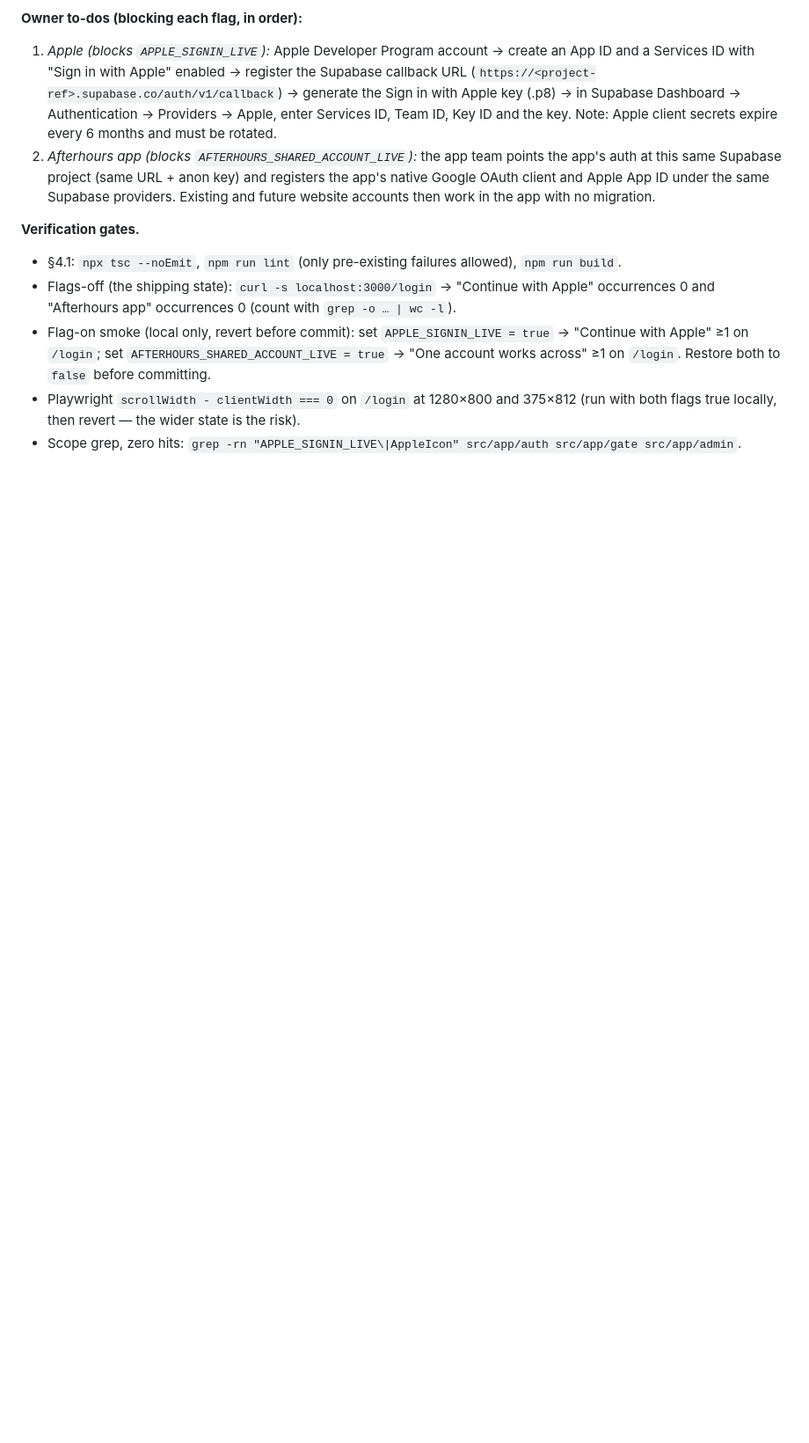
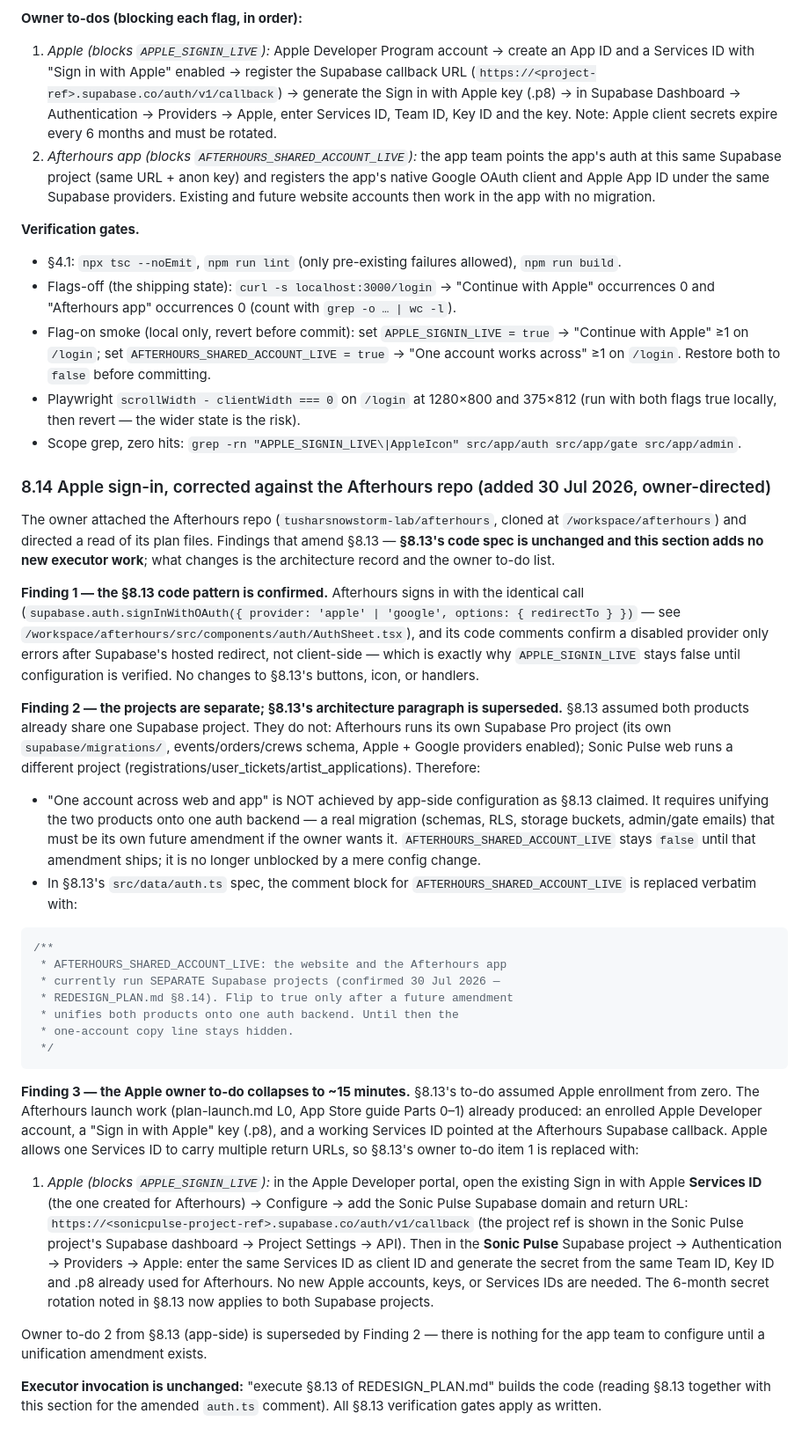
Before and after one commit to tusharsnowstorm-lab/sonicpulse, a Markdown page: REDESIGN_PLAN.md, the part around the change. Shown at 88% size. Rendered like a GitHub page; blank space fills up the shorter version.

Commit message:
Plan §8.14: Apple sign-in corrected against the Afterhours repo
Read the attached afterhours repo: the §8.13 OAuth pattern is confirmed,
but the two products run separate Supabase projects — §8.13's shared-
project claim is superseded, the shared-account flag now waits on a real
unification amendment, and the Apple owner to-do collapses to extending
the existing Afterhours Services ID + key to the Sonic Pulse Supabase
project. No executor code changes; §8.13 remains the build spec.

Co-Authored-By: Claude Fable 5 <noreply@anthropic.com>
Claude-Session: https://claude.ai/code/session_01VHBeGoC7zTL9vPDjBoAcQ1

````diff
--- a/REDESIGN_PLAN.md
+++ b/REDESIGN_PLAN.md
@@ -1217,3 +1217,73 @@ while they are false.
   375×812 (run with both flags true locally, then revert — the wider state
   is the risk).
 - Scope grep, zero hits: `grep -rn "APPLE_SIGNIN_LIVE\|AppleIcon" src/app/auth src/app/gate src/app/admin`.
+
+### 8.14 Apple sign-in, corrected against the Afterhours repo (added 30 Jul 2026, owner-directed)
+
+The owner attached the Afterhours repo (`tusharsnowstorm-lab/afterhours`,
+cloned at `/workspace/afterhours`) and directed a read of its plan files.
+Findings that amend §8.13 — **§8.13's code spec is unchanged and this
+section adds no new executor work**; what changes is the architecture
+record and the owner to-do list.
+
+**Finding 1 — the §8.13 code pattern is confirmed.** Afterhours signs in
+with the identical call (`supabase.auth.signInWithOAuth({ provider:
+'apple' | 'google', options: { redirectTo } })` — see
+`/workspace/afterhours/src/components/auth/AuthSheet.tsx`), and its code
+comments confirm a disabled provider only errors after Supabase's hosted
+redirect, not client-side — which is exactly why `APPLE_SIGNIN_LIVE` stays
+false until configuration is verified. No changes to §8.13's buttons,
+icon, or handlers.
+
+**Finding 2 — the projects are separate; §8.13's architecture paragraph is
+superseded.** §8.13 assumed both products already share one Supabase
+project. They do not: Afterhours runs its own Supabase Pro project (its
+own `supabase/migrations/`, events/orders/crews schema, Apple + Google
+providers enabled); Sonic Pulse web runs a different project
+(registrations/user_tickets/artist_applications). Therefore:
+- "One account across web and app" is NOT achieved by app-side
+  configuration as §8.13 claimed. It requires unifying the two products
+  onto one auth backend — a real migration (schemas, RLS, storage buckets,
+  admin/gate emails) that must be its own future amendment if the owner
+  wants it. `AFTERHOURS_SHARED_ACCOUNT_LIVE` stays `false` until that
+  amendment ships; it is no longer unblocked by a mere config change.
+- In §8.13's `src/data/auth.ts` spec, the comment block for
+  `AFTERHOURS_SHARED_ACCOUNT_LIVE` is replaced verbatim with:
+
+```ts
+/**
+ * AFTERHOURS_SHARED_ACCOUNT_LIVE: the website and the Afterhours app
+ * currently run SEPARATE Supabase projects (confirmed 30 Jul 2026 —
+ * REDESIGN_PLAN.md §8.14). Flip to true only after a future amendment
+ * unifies both products onto one auth backend. Until then the
+ * one-account copy line stays hidden.
+ */
+```
+
+**Finding 3 — the Apple owner to-do collapses to ~15 minutes.** §8.13's
+to-do assumed Apple enrollment from zero. The Afterhours launch work
+(plan-launch.md L0, App Store guide Parts 0–1) already produced: an
+enrolled Apple Developer account, a "Sign in with Apple" key (.p8), and a
+working Services ID pointed at the Afterhours Supabase callback. Apple
+allows one Services ID to carry multiple return URLs, so §8.13's owner
+to-do item 1 is replaced with:
+
+1. *Apple (blocks `APPLE_SIGNIN_LIVE`):* in the Apple Developer portal,
+   open the existing Sign in with Apple **Services ID** (the one created
+   for Afterhours) → Configure → add the Sonic Pulse Supabase domain and
+   return URL: `https://<sonicpulse-project-ref>.supabase.co/auth/v1/callback`
+   (the project ref is shown in the Sonic Pulse project's Supabase
+   dashboard → Project Settings → API). Then in the **Sonic Pulse**
+   Supabase project → Authentication → Providers → Apple: enter the same
+   Services ID as client ID and generate the secret from the same Team
+   ID, Key ID and .p8 already used for Afterhours. No new Apple accounts,
+   keys, or Services IDs are needed. The 6-month secret rotation noted in
+   §8.13 now applies to both Supabase projects.
+
+Owner to-do 2 from §8.13 (app-side) is superseded by Finding 2 — there is
+nothing for the app team to configure until a unification amendment
+exists.
+
+**Executor invocation is unchanged:** "execute §8.13 of REDESIGN_PLAN.md"
+builds the code (reading §8.13 together with this section for the amended
+`auth.ts` comment). All §8.13 verification gates apply as written.
````
